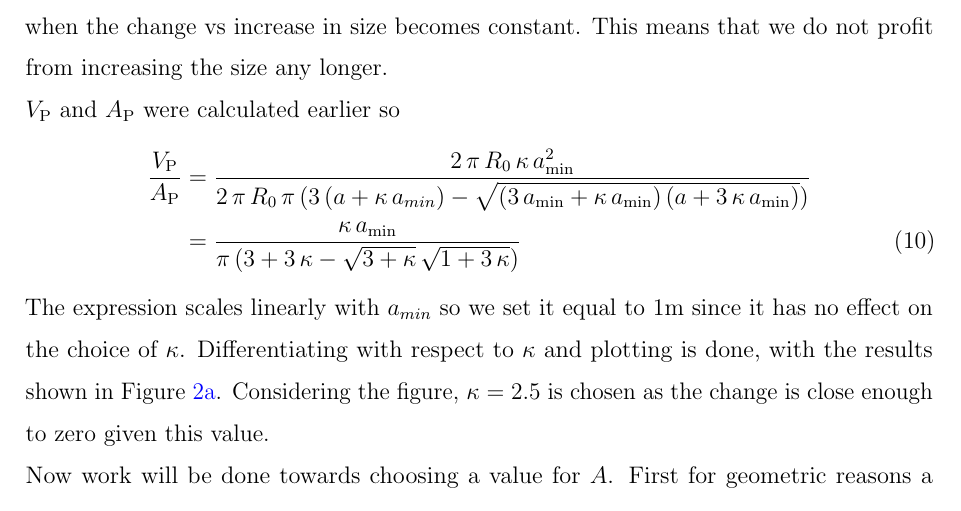
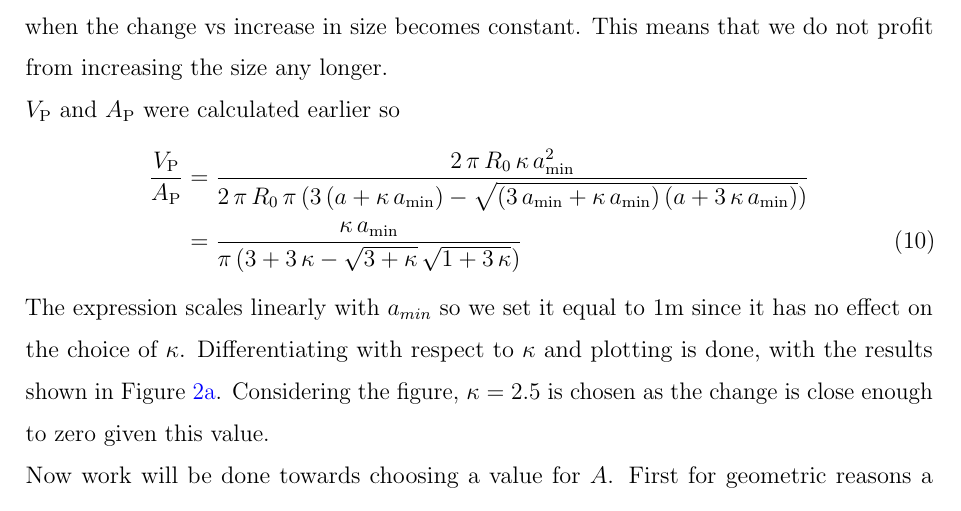
Before and after one commit to rwiuff/10401, a LaTeX paper (Main.tex, which reads sections/Assignment1.tex): part of page 8 of 35, cut so that both start at the same text. Compiled offline with pdfLaTeX.

Commit message:
Updates from ShareLaTeX

```diff
--- a/sections/Assignment1.tex
+++ b/sections/Assignment1.tex
@@ -183,7 +183,7 @@ With $P_{\si{E}}$, $\kappa=2$ and $A=R_{0}/a_{\min}=3\Leftrightarrow R_{0}=3\, a
 Designing the tokamak with $\kappa$ and $A$ as free parameters has led us to try and maximise profitability from $V_{P}/A_{P}$ and $\beta$. Profitability in this context means that increasing the size of the tokamak leads to an increase in these parameters. However, there is a point when the change vs increase in size becomes constant. This means that we do not profit from increasing the size any longer. \\
 $V_{\si{P}}$ and $A_{\si{P}}$ were calculated earlier so
 \begin{align}
-	\frac{V_{\si{P}}}{A_{\si{P}}} & =\frac{2\,\pi\, R_{0}\,\kappa\, a_{\min}^{2}}{2\,\pi\, R_{0}\,\pi\, (3\,(a+\kappa\, a_{min})-\sqrt{(3\, a_{\min}+\kappa\, a_{\min})\,(a+3\,\kappa\, a_{\min})})} \nonumber \\
+	\frac{V_{\si{P}}}{A_{\si{P}}} & =\frac{2\,\pi\, R_{0}\,\kappa\, a_{\min}^{2}}{2\,\pi\, R_{0}\,\pi\, (3\,(a+\kappa\, a_{\min})-\sqrt{(3\, a_{\min}+\kappa\, a_{\min})\,(a+3\,\kappa\, a_{\min})})} \nonumber \\
 	&=\frac{\kappa\, a_{\min}}{\pi\,(3+3\,\kappa-\sqrt{3+\kappa}\,\sqrt{1+3\,\kappa})}
 \end{align}
 The expression scales linearly with $a_{min}$ so we set it equal to $1\si{m}$ since it has no effect on the choice of $\kappa$. Differentiating with respect to $\kappa$ and plotting is done, with the results shown in Figure \ref{kappa_change}. Considering the figure, $\kappa=2.5$ is chosen as the change is close enough to zero given this value.\\
```
Also changed, not shown: sections/Assignment1.tex (2 more changed lines).
